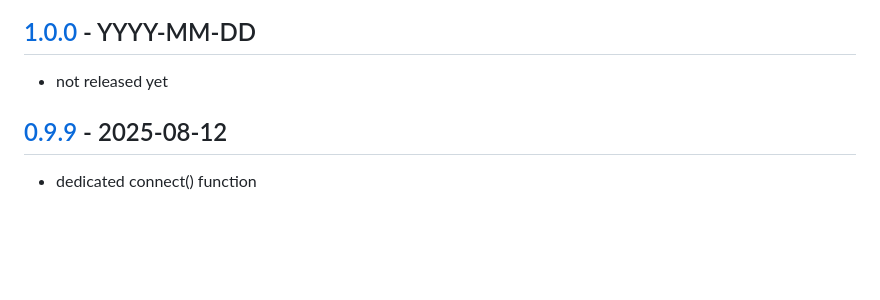
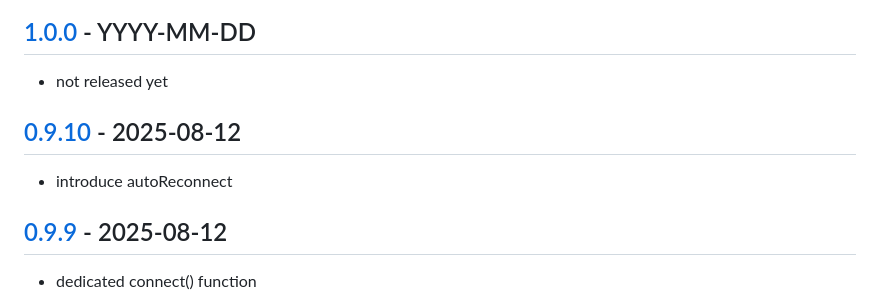
Before and after one commit to vaultrice/sdk, a Markdown page: CHANGELOG.md, the part around the change. GitHub-like rendering; blank space fills up the shorter version.

Commit message:
changelog

```diff
--- a/CHANGELOG.md
+++ b/CHANGELOG.md
@@ -8,6 +8,10 @@ and this project adheres to [Semantic Versioning](https://semver.org/spec/v2.0.0
 ## [1.0.0](https://github.com/vaultrice/sdk/compare/v0.9.0...v1.0.0) - YYYY-MM-DD
 
 - not released yet
+
+## [0.9.10](https://github.com/vaultrice/sdk/compare/v0.9.9...v0.9.10) - 2025-08-12
+
+- introduce autoReconnect
 
 ## [0.9.9](https://github.com/vaultrice/sdk/compare/v0.9.8...v0.9.9) - 2025-08-12
 
```
